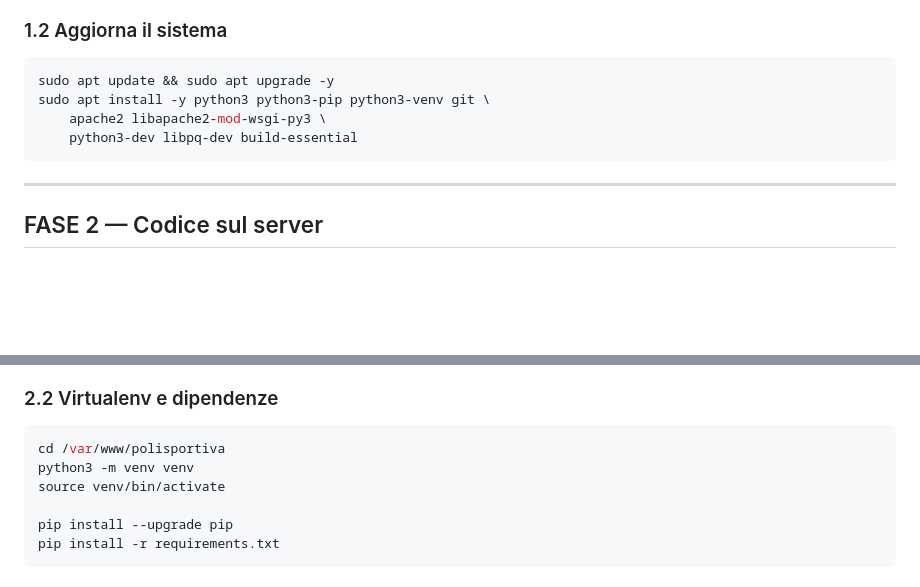
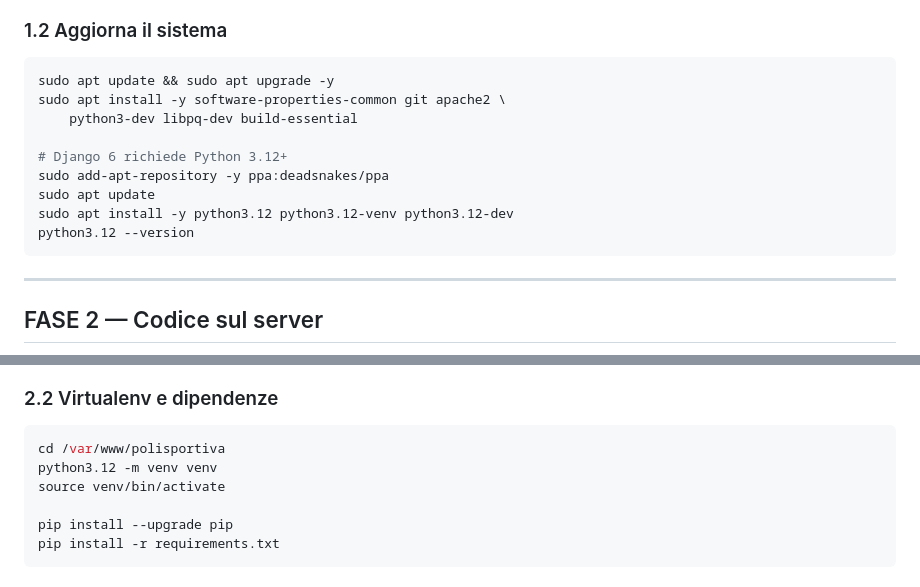
Before and after one commit to DrQuatermass/polisportiva, a Markdown page: DEPLOY.md, 2 parts joined by grey strips. GitHub-like rendering; blank space fills up the shorter version.

Commit message:
Document Python 3.12 deployment

````diff
--- a/DEPLOY.md
+++ b/DEPLOY.md
@@ -23,9 +23,14 @@ su - polisportiva
 
 ```bash
 sudo apt update && sudo apt upgrade -y
-sudo apt install -y python3 python3-pip python3-venv git \
-    apache2 libapache2-mod-wsgi-py3 \
+sudo apt install -y software-properties-common git apache2 \
     python3-dev libpq-dev build-essential
+
+# Django 6 richiede Python 3.12+
+sudo add-apt-repository -y ppa:deadsnakes/ppa
+sudo apt update
+sudo apt install -y python3.12 python3.12-venv python3.12-dev
+python3.12 --version
 ```
 
 ---
@@ -53,7 +58,7 @@ scp -r C:/polisportiva/* polisportiva@IP_DEL_VPS:/var/www/polisportiva/
 
 ```bash
 cd /var/www/polisportiva
-python3 -m venv venv
+python3.12 -m venv venv
 source venv/bin/activate
 
 pip install --upgrade pip
````
